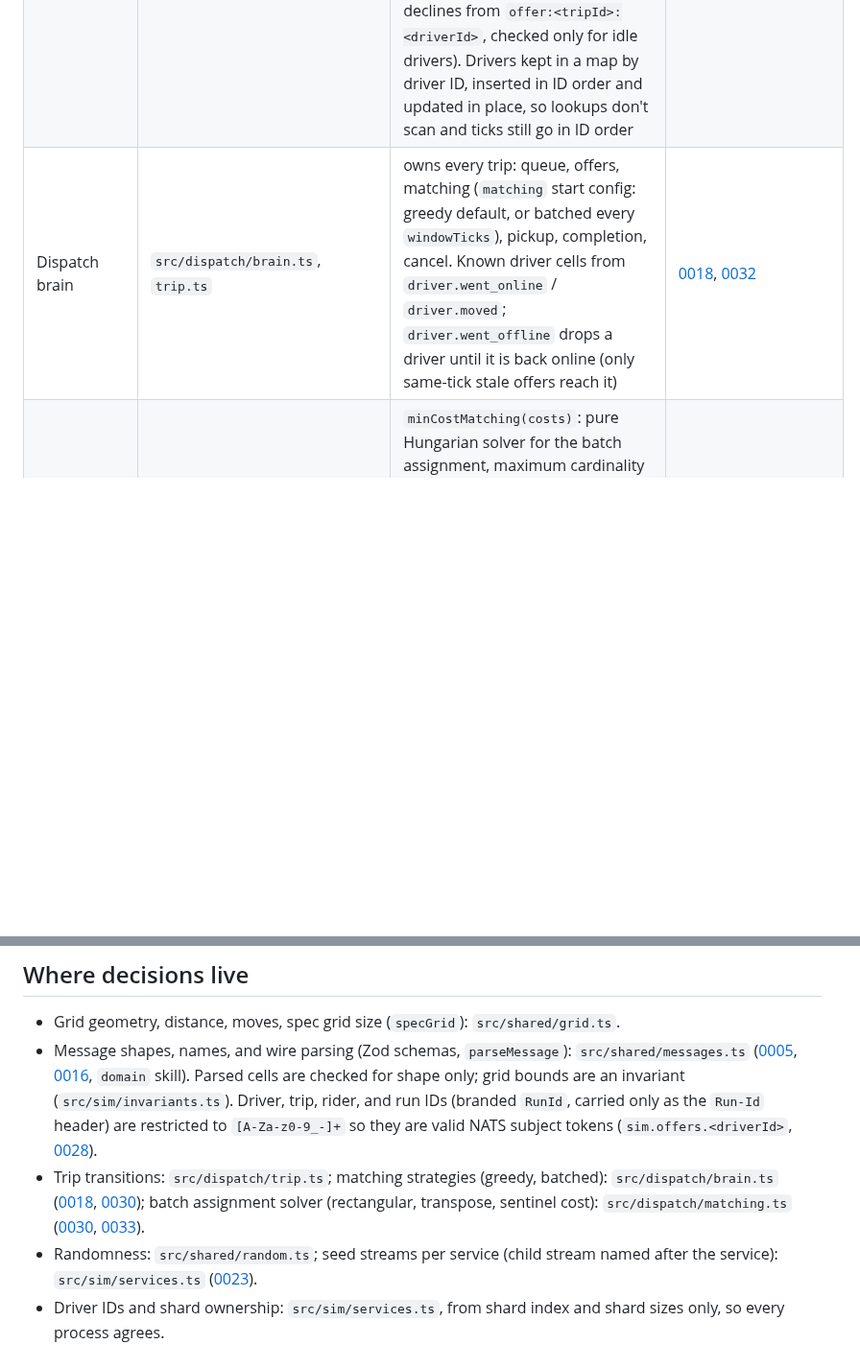
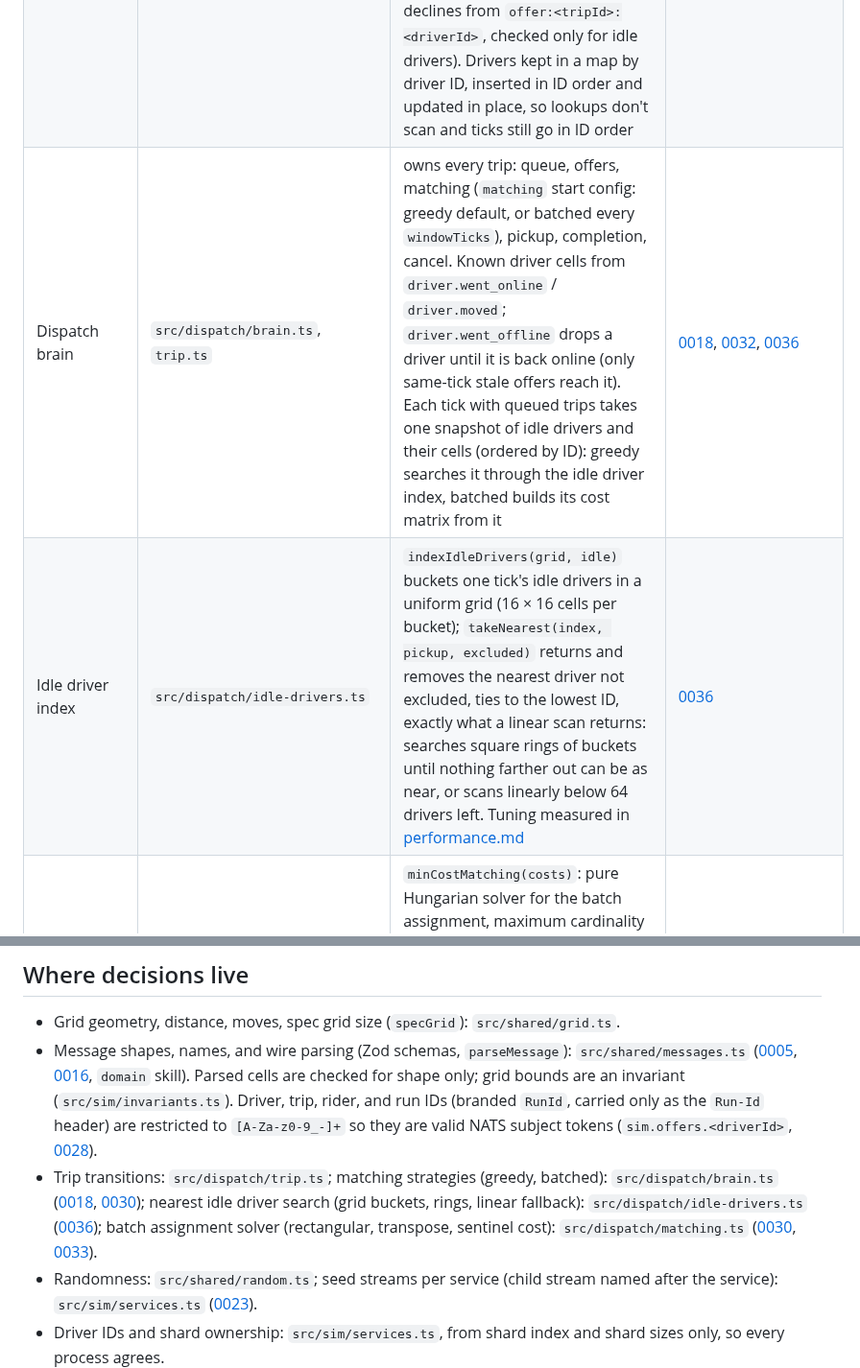
Before and after one commit to kludw/uber-simulator, a Markdown page: docs/architecture.md, 2 parts joined by grey strips. Shown at 96% size. GitHub-like rendering; blank space fills up the shorter version.

```diff
--- a/docs/architecture.md
+++ b/docs/architecture.md
@@ -10,7 +10,8 @@ Current state: milestones 2 to 11 done. `bun run sim` runs everything in one pro
 | --- | --- | --- | --- |
 | Shared domain | `src/shared/` | grid and cells, message types (`Message` union, `SimEvent` = what `sim.events.>` carries, `isSimEvent` guard), branded IDs, `Result`, seeded PRNG, NATS subject names (`subjects.ts`: `subjectFor`, `simSubjects`, `simEventSubjects`, `replaySubject`, `replaySubjects`) | [0016](adr/0016-initial-domain-model.md), [0009](adr/0009-result-type-for-expected-failures.md), [0023](adr/0023-own-seeded-prng.md) |
 | Driver brain | `src/driver/brain.ts` | one shard of drivers: placement, wandering, offers, driving to pickup/dropoff, shifts (`shifts` start config: `always_online` default, or alternating online/offline periods from per-driver streams `shift:<driverId>:<n>`; a driver goes offline only when idle, offline drivers stay put and decline every offer), preferences (`preferences` start config: `accept_all` default, taking no streams, or `picky`: per-driver max pickup distance from stream `preference:<driverId>`, random declines from `offer:<tripId>:<driverId>`, checked only for idle drivers). Drivers kept in a map by driver ID, inserted in ID order and updated in place, so lookups don't scan and ticks still go in ID order | [0022](adr/0022-source-layout-and-brain-shape.md), [0025](adr/0025-driver-at-dropoff-state.md), [0032](adr/0032-driver-shifts.md), [0035](adr/0035-driver-preferences.md), [0036](adr/0036-scale-to-50k.md) |
-| Dispatch brain | `src/dispatch/brain.ts`, `trip.ts` | owns every trip: queue, offers, matching (`matching` start config: greedy default, or batched every `windowTicks`), pickup, completion, cancel. Known driver cells from `driver.went_online` / `driver.moved`; `driver.went_offline` drops a driver until it is back online (only same-tick stale offers reach it) | [0018](adr/0018-dispatch-matching-via-offers.md), [0032](adr/0032-driver-shifts.md) |
+| Dispatch brain | `src/dispatch/brain.ts`, `trip.ts` | owns every trip: queue, offers, matching (`matching` start config: greedy default, or batched every `windowTicks`), pickup, completion, cancel. Known driver cells from `driver.went_online` / `driver.moved`; `driver.went_offline` drops a driver until it is back online (only same-tick stale offers reach it). Each tick with queued trips takes one snapshot of idle drivers and their cells (ordered by ID): greedy searches it through the idle driver index, batched builds its cost matrix from it | [0018](adr/0018-dispatch-matching-via-offers.md), [0032](adr/0032-driver-shifts.md), [0036](adr/0036-scale-to-50k.md) |
+| Idle driver index | `src/dispatch/idle-drivers.ts` | `indexIdleDrivers(grid, idle)` buckets one tick's idle drivers in a uniform grid (16 × 16 cells per bucket); `takeNearest(index, pickup, excluded)` returns and removes the nearest driver not excluded, ties to the lowest ID, exactly what a linear scan returns: searches square rings of buckets until nothing farther out can be as near, or scans linearly below 64 drivers left. Tuning measured in [performance.md](performance.md#grid-index-tuning) | [0036](adr/0036-scale-to-50k.md) |
 | Matching solver | `src/dispatch/matching.ts` | `minCostMatching(costs)`: pure Hungarian solver for the batch assignment, maximum cardinality first, then least total cost; `null` cells not allowed; throws on ragged rows or negative / non-integer costs. Runs on the rectangular matrix (smaller side as rows, transposed if needed, no padding): O(rows² × columns). Used by dispatch in batched mode | [0030](adr/0030-batched-matching.md), [0033](adr/0033-scale-fixes.md) |
 | Rider brain | `src/rider/brain.ts` | demand generator, riders, patience, cancels. Riders kept in a map by trip ID, updated in place, so lookups don't scan; riders out of patience on a tick cancel in rider ID order | [0016](adr/0016-initial-domain-model.md), [0022](adr/0022-source-layout-and-brain-shape.md), [0036](adr/0036-scale-to-50k.md) |
 | Demand model | `src/rider/demand.ts` | `Demand` (uniform \| hotspots), `cityDemand` preset, pickup sampling per tick: uniform cells on `demand:<tick>`, every hotspot draw (share coin, weighted choice, cell within radius by rejection from the grid-clipped bounding box) on `hotspot:<tick>`, taken only in hotspot mode so uniform runs are unchanged. Invalid config throws (parsed at the edge) | [0031](adr/0031-hotspot-demand.md) |
@@ -115,7 +116,7 @@ Client URLs: `.env.example` (`NATS_URL`, `NATS_WS_URL`, `CLICKHOUSE_URL` plus us
 
 - Grid geometry, distance, moves, spec grid size (`specGrid`): `src/shared/grid.ts`.
 - Message shapes, names, and wire parsing (Zod schemas, `parseMessage`): `src/shared/messages.ts` ([0005](adr/0005-use-zod-for-validation.md), [0016](adr/0016-initial-domain-model.md), `domain` skill). Parsed cells are checked for shape only; grid bounds are an invariant (`src/sim/invariants.ts`). Driver, trip, rider, and run IDs (branded `RunId`, carried only as the `Run-Id` header) are restricted to `[A-Za-z0-9_-]+` so they are valid NATS subject tokens (`sim.offers.<driverId>`, [0028](adr/0028-nats-bus-subjects-and-delivery.md)).
-- Trip transitions: `src/dispatch/trip.ts`; matching strategies (greedy, batched): `src/dispatch/brain.ts` ([0018](adr/0018-dispatch-matching-via-offers.md), [0030](adr/0030-batched-matching.md)); batch assignment solver (rectangular, transpose, sentinel cost): `src/dispatch/matching.ts` ([0030](adr/0030-batched-matching.md), [0033](adr/0033-scale-fixes.md)).
+- Trip transitions: `src/dispatch/trip.ts`; matching strategies (greedy, batched): `src/dispatch/brain.ts` ([0018](adr/0018-dispatch-matching-via-offers.md), [0030](adr/0030-batched-matching.md)); nearest idle driver search (grid buckets, rings, linear fallback): `src/dispatch/idle-drivers.ts` ([0036](adr/0036-scale-to-50k.md)); batch assignment solver (rectangular, transpose, sentinel cost): `src/dispatch/matching.ts` ([0030](adr/0030-batched-matching.md), [0033](adr/0033-scale-fixes.md)).
 - Randomness: `src/shared/random.ts`; seed streams per service (child stream named after the service): `src/sim/services.ts` ([0023](adr/0023-own-seeded-prng.md)).
 - Driver IDs and shard ownership: `src/sim/services.ts`, from shard index and shard sizes only, so every process agrees.
 - Tick pacing: `src/clock/schedule.ts`; service process and UI server config and their defaults: `src/sim/config.ts`.
```
Also changed, not shown: docs/performance.md (+33 -0 lines).
